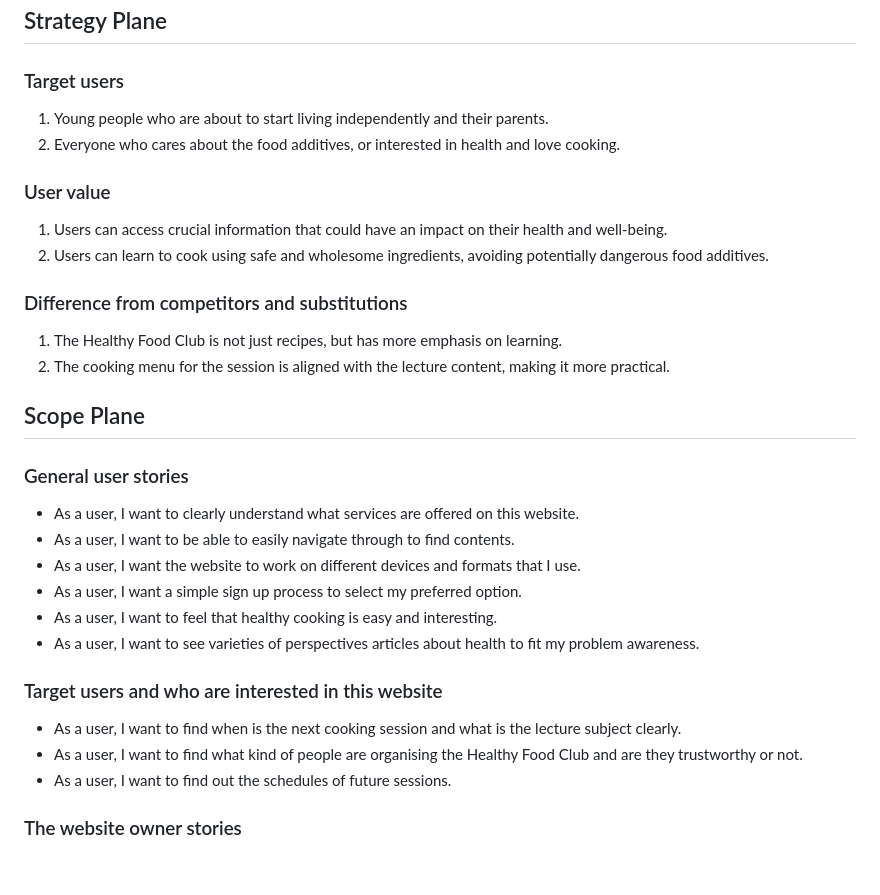
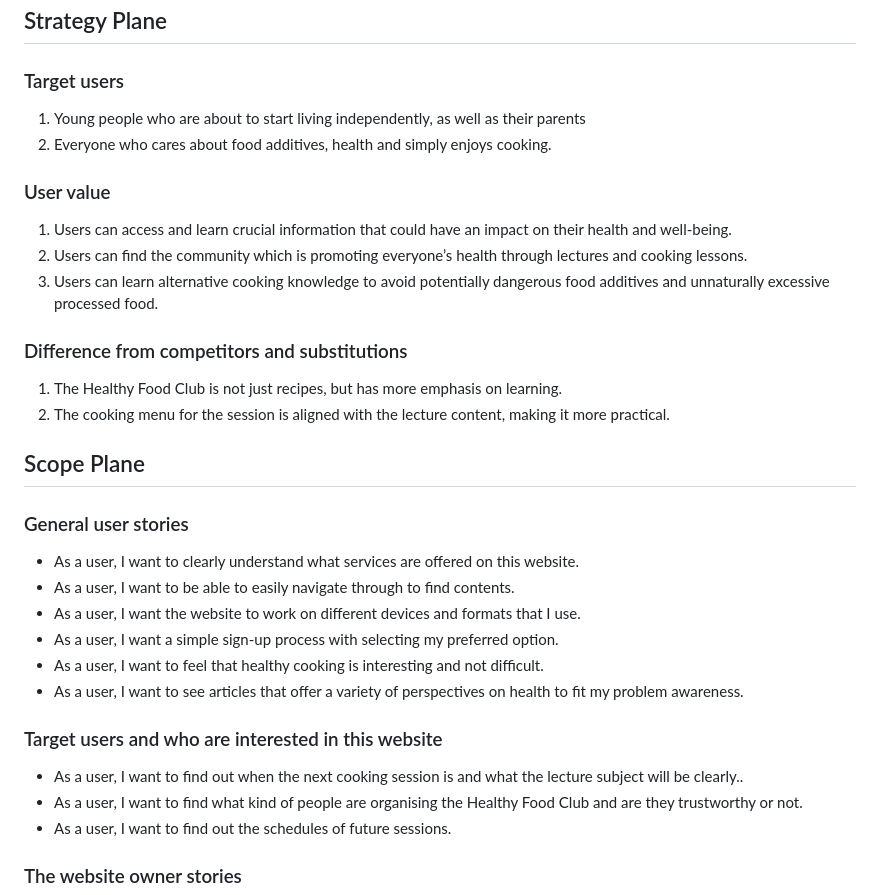
Before and after one commit to AtsukoCoffey/healthy-food-club, a Markdown page: README.md, the part around the change printed below. Rendered like a GitHub page; blank space fills up the shorter version.

```diff
--- a/README.md
+++ b/README.md
@@ -26,28 +25,30 @@ During our activities, we strive to raise awareness about the prevalence of chem
 
 ## Strategy Plane
 ### Target users
-1.	Young people who are about to start living independently and their parents.
-2.	Everyone who cares about the food additives, or interested in health and love cooking.
+1.	Young people who are about to start living independently, as well as their parents
+2.	Everyone who cares about food additives, health and simply enjoys cooking.
 
 ### User value
-1.	Users can access crucial information that could have an impact on their health and well-being.
-2.	Users can learn to cook using safe and wholesome ingredients, avoiding potentially dangerous food additives.
+1.	Users can access and learn crucial information that could have an impact on their health and well-being.
+2.	Users can find the community which is promoting everyone’s health through lectures and cooking lessons.
+3.	Users can learn alternative cooking knowledge to avoid potentially dangerous food additives and unnaturally excessive processed food.
 
 ### Difference from competitors and substitutions
 1.  The Healthy Food Club is not just recipes, but has more emphasis on learning.
 2.  The cooking menu for the session is aligned with the lecture content, making it more practical.
+
 
 ## Scope Plane
 ### General user stories
 *	As a user, I want to clearly understand what services are offered on this website.
 *	As a user, I want to be able to easily navigate through to find contents.
 *	As a user, I want the website to work on different devices and formats that I use.
-*	As a user, I want a simple sign up process to select my preferred option.
-*	As a user, I want to feel that healthy cooking is easy and interesting.
-*	As a user, I want to see varieties of perspectives articles about health to fit my problem awareness.
+*	As a user, I want a simple sign-up process with selecting my preferred option.
+*	As a user, I want to feel that healthy cooking is interesting and not difficult.
+*	As a user, I want to see articles that offer a variety of perspectives on health to fit my problem awareness.
 
 ### Target users and who are interested in this website
-*	As a user, I want to find when is the next cooking session and what is the lecture subject clearly.
+*	As a user, I want to find out when the next cooking session is and what the lecture subject will be clearly..
 * As a user, I want to find what kind of people are organising the Healthy Food Club and are they trustworthy or not.
 * As a user, I want to find out the schedules of future sessions.
 
```
Also changed, not shown: other parts of README.md (+32 -18 lines), assets/images/readme-img/test-lighthouse-index.png (added), assets/images/readme-img/test-lighthouse-info.png (added), assets/images/readme-img/test-w3validator-css.png (added), assets/images/readme-img/test-w3validator-index.png (added), assets/images/readme-img/w3validator-info.png (added), assets/images/readme-img/w3validator-signup.png (added).
